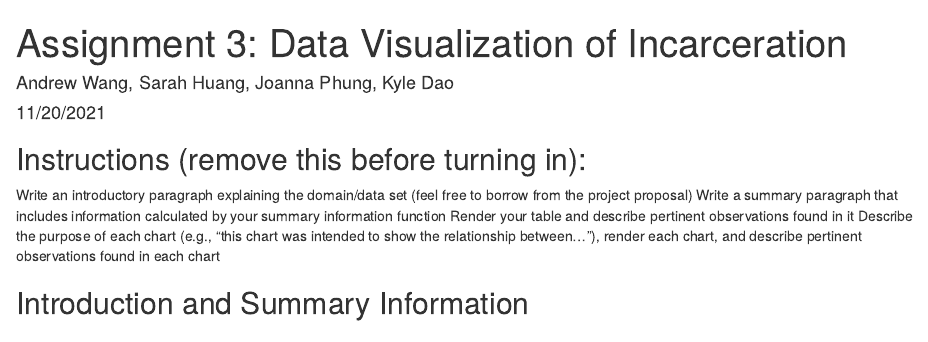
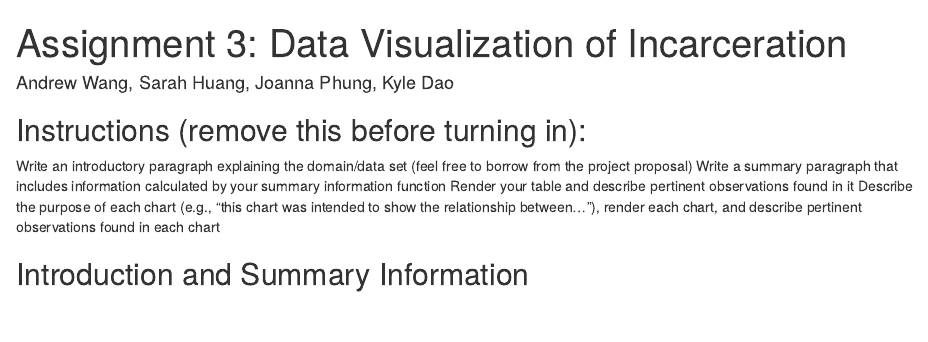
Before and after one commit to info-201a-au21/final-project-andrewwwang, an R Markdown document (index.Rmd): the page in a window 1100 px wide, from its top. Rendered offline with R 4.5, knitr and Pandoc, with nearby package versions; some code elsewhere in the file could not run offline.

Commit message:
Update index.Rmd

```diff
--- a/index.Rmd
+++ b/index.Rmd
@@ -1,7 +1,6 @@
 ---
 title: "Assignment 3: Data Visualization of Incarceration"
 author: "Andrew Wang, Sarah Huang, Joanna Phung, Kyle Dao"
-date: "11/20/2021"
 output: html_document
 ---
 
```
